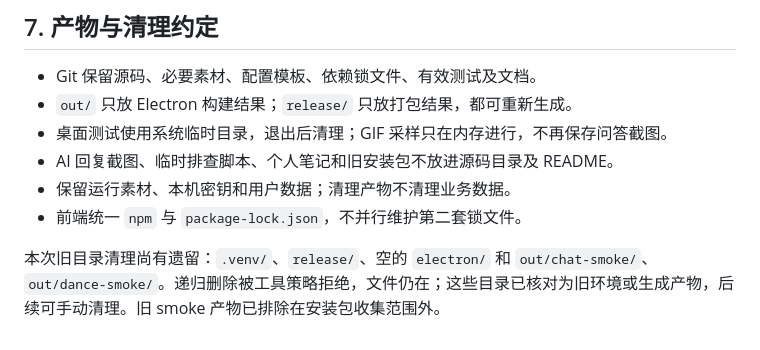
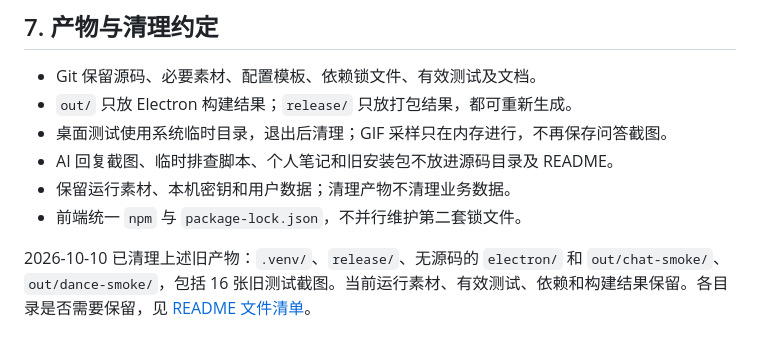
Before and after one commit to sheyubai/SalaryCat_desktop, a Markdown page: docs/frontend-guide.md, the part around the change. Drawn GitHub-style.

```diff
--- a/docs/frontend-guide.md
+++ b/docs/frontend-guide.md
@@ -172,4 +172,4 @@ flowchart LR
 - 保留运行素材、本机密钥和用户数据；清理产物不清理业务数据。
 - 前端统一 `npm` 与 `package-lock.json`，不并行维护第二套锁文件。
 
-本次旧目录清理尚有遗留：`.venv/`、`release/`、空的 `electron/` 和 `out/chat-smoke/`、`out/dance-smoke/`。递归删除被工具策略拒绝，文件仍在；这些目录已核对为旧环境或生成产物，后续可手动清理。旧 smoke 产物已排除在安装包收集范围外。
+2026-10-10 已清理上述旧产物：`.venv/`、`release/`、无源码的 `electron/` 和 `out/chat-smoke/`、`out/dance-smoke/`，包括 16 张旧测试截图。当前运行素材、有效测试、依赖和构建结果保留。各目录是否需要保留，见 [README 文件清单](../README.md#哪些文件需要保留)。
```
Also changed, not shown: README.md (+19 -0 lines).
